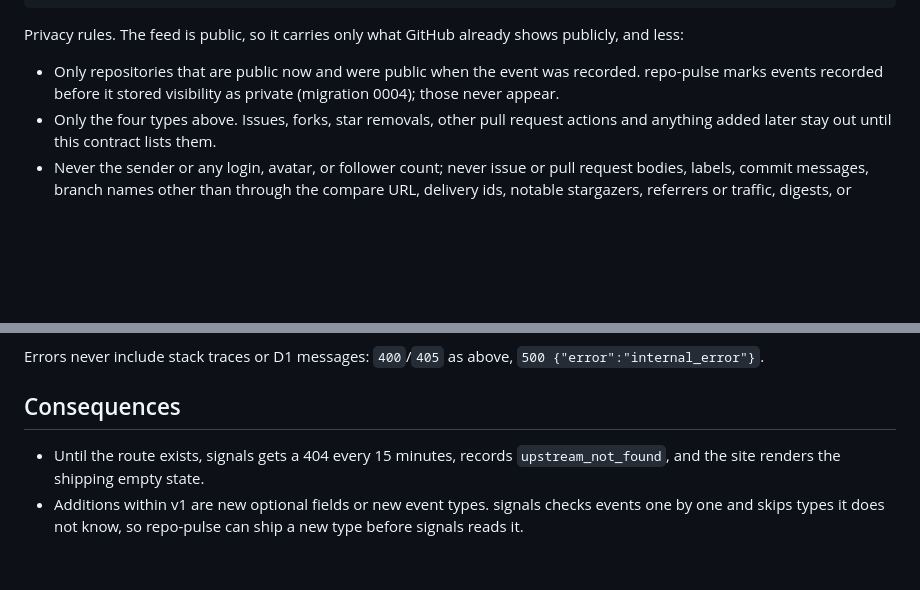
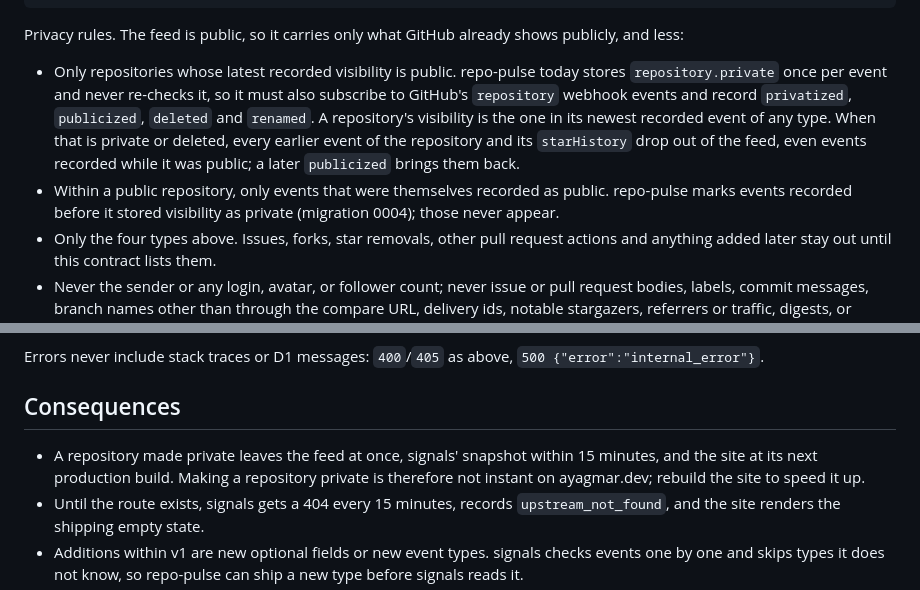
Before and after one commit to ayagmar/ayagmar.dev, a Markdown page: docs/adr/0012-repo-pulse-public-feed.md, 2 parts joined by grey strips. Drawn GitHub-style; blank space fills up the shorter version.

Commit message:
docs(adr): say how repo-pulse knows a repository is still public
repo-pulse records visibility once per event and never re-checks it,
so a repository made private kept serving its earlier events. The feed
contract now requires repo-pulse to record repository webhook events
and to judge each repository by its newest recorded visibility.

````diff
--- a/docs/adr/0012-repo-pulse-public-feed.md
+++ b/docs/adr/0012-repo-pulse-public-feed.md
@@ -135,7 +135,8 @@ Example:
 ```
 
 Privacy rules. The feed is public, so it carries only what GitHub already shows publicly, and less:
-- Only repositories that are public now and were public when the event was recorded. repo-pulse marks events recorded before it stored visibility as private (migration 0004); those never appear.
+- Only repositories whose latest recorded visibility is public. repo-pulse today stores `repository.private` once per event and never re-checks it, so it must also subscribe to GitHub's `repository` webhook events and record `privatized`, `publicized`, `deleted` and `renamed`. A repository's visibility is the one in its newest recorded event of any type. When that is private or deleted, every earlier event of the repository and its `starHistory` drop out of the feed, even events recorded while it was public; a later `publicized` brings them back.
+- Within a public repository, only events that were themselves recorded as public. repo-pulse marks events recorded before it stored visibility as private (migration 0004); those never appear.
 - Only the four types above. Issues, forks, star removals, other pull request actions and anything added later stay out until this contract lists them.
 - Never the sender or any login, avatar, or follower count; never issue or pull request bodies, labels, commit messages, branch names other than through the compare URL, delivery ids, notable stargazers, referrers or traffic, digests, or delivery and provider state.
 - Built from an explicit field list, not by removing fields from the stored event JSON, so a field repo-pulse starts storing later is not published by accident.
@@ -146,6 +147,7 @@ Errors never include stack traces or D1 messages: `400`/`405` as above, `500 {"e
 
 ## Consequences
 
+- A repository made private leaves the feed at once, signals' snapshot within 15 minutes, and the site at its next production build. Making a repository private is therefore not instant on ayagmar.dev; rebuild the site to speed it up.
 - Until the route exists, signals gets a 404 every 15 minutes, records `upstream_not_found`, and the site renders the shipping empty state.
 - Additions within v1 are new optional fields or new event types. signals checks events one by one and skips types it does not know, so repo-pulse can ship a new type before signals reads it.
 - The shared fixtures under `packages/contracts/fixtures/repo-pulse/` are sample data in this shape; replace the `ok` case with a real response once the route is live.
````
